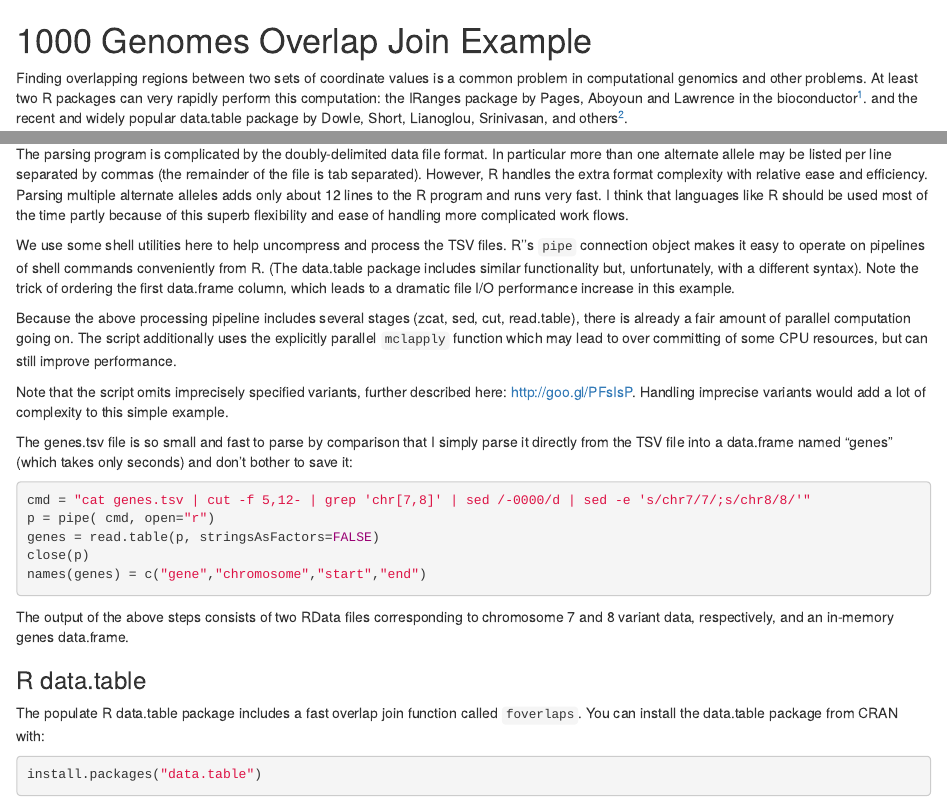
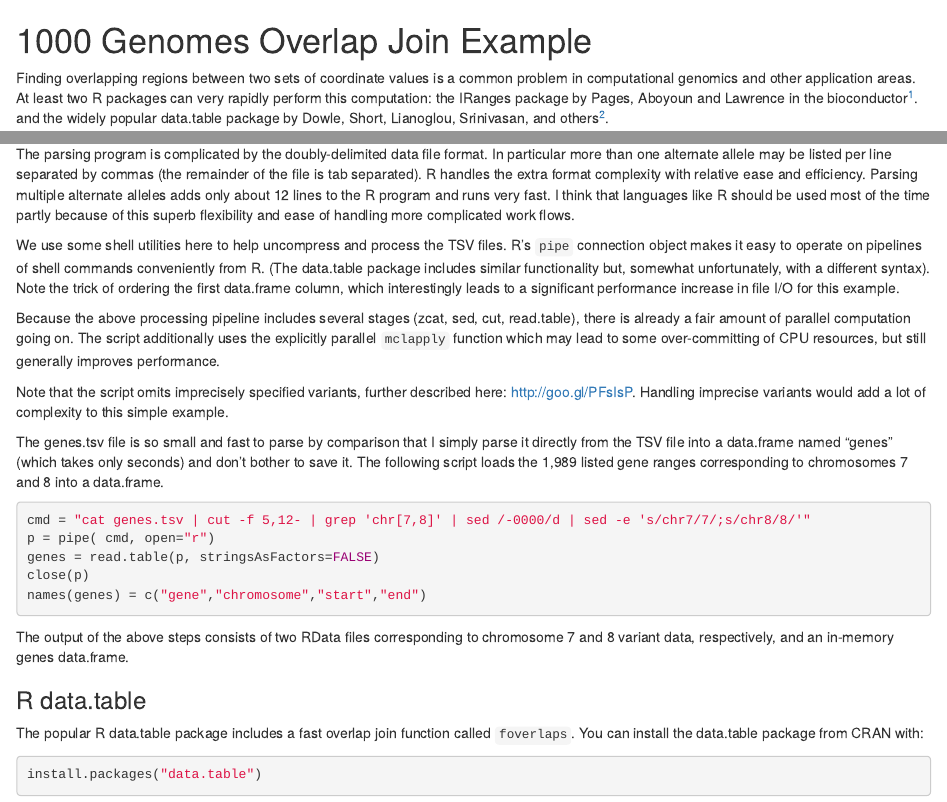
Before and after one commit to bwlewis/1000_genomes_examples, an R Markdown document (ranges.Rmd): the page in a window 1100 px wide, from its top, and a second part further down, joined at a grey line. Rendered offline with R 4.5, knitr and Pandoc, with nearby package versions.

Commit message:
Improved figure, fixed typos

````diff
--- a/ranges.Rmd
+++ b/ranges.Rmd
@@ -1,10 +1,10 @@
 # 1000 Genomes Overlap Join Example
 
 Finding overlapping regions between two sets of coordinate values is
-a common problem in computational genomics and other problems. At least
-two R packages can very rapidly perform this computation: the IRanges
+a common problem in computational genomics and other application areas.
+At least two R packages can very rapidly perform this computation: the IRanges
 package by Pages, Aboyoun and Lawrence in the bioconductor[^1].
-and the recent and widely popular data.table package by Dowle, Short, Lianoglou, Srinivasan, and others[^2].
+and the widely popular data.table package by Dowle, Short, Lianoglou, Srinivasan, and others[^2].
 
 [^1]: Gentleman R.C., Carey V.J., Bates D.M., Bolstad B., Dettling M., Dudoit S., Ellis B., Gautier L., Ge Y., Gentry J., Hornik K., Hothorn T., Huber W., Iacus S., Irizarry R., Leisch F., Li C., Maechler M., Rossini A.J., Sawitzki  ., Smith C., Smyth G., Tierney L., Yang J.Y. and Zhang J. (2004) Bioconductor: open software development for computational biology and bioinformatics. Genome Biol. 5(10): R80.
 
@@ -146,23 +146,25 @@
 
 The parsing program is complicated by the doubly-delimited data file format. In
 particular more than one alternate allele may be listed per line separated by
-commas (the remainder of the file is tab separated). However, R handles the
+commas (the remainder of the file is tab separated). R handles the
 extra format complexity with relative ease and efficiency. Parsing multiple
 alternate alleles adds only about 12 lines to the R program and runs very fast.
 I think that languages like R should be used most of the time partly because of
 this superb flexibility and ease of handling more complicated work flows.
 
 We use some shell utilities here to help uncompress and process the TSV files.
-R''s `pipe` connection object makes it easy to operate on pipelines of shell
+R's `pipe` connection object makes it easy to operate on pipelines of shell
 commands conveniently from R.  (The data.table package includes similar
-functionality but, unfortunately, with a different syntax). Note the trick of
-ordering the first data.frame column, which leads to a dramatic file I/O
-performance increase in this example.
+functionality but, somewhat unfortunately, with a different syntax).
+Note the trick of
+ordering the first data.frame column, which interestingly
+leads to a significant
+performance increase in file I/O for this example.
 
 Because the above processing pipeline includes several stages (zcat, sed, cut,
 read.table), there is already a fair amount of parallel computation going on.
 The script additionally uses the explicitly parallel `mclapply` function which
-may lead to over committing of some CPU resources, but can still improve
+may lead to some over-committing of CPU resources, but still generally improves
 performance.
 
 Note that the script omits imprecisely specified variants, further described
@@ -171,7 +173,9 @@
 
 The genes.tsv file is so small and fast to parse by comparison that I simply
 parse it directly from the TSV file into a data.frame named "genes" (which
-takes only seconds) and don't bother to save it:
+takes only seconds) and don't bother to save it. The following script loads
+the 1,989 listed gene ranges corresponding to
+chromosomes 7 and 8 into a data.frame.
 ```{r, eval=FALSE}
 cmd = "cat genes.tsv | cut -f 5,12- | grep 'chr[7,8]' | sed /-0000/d | sed -e 's/chr7/7/;s/chr8/8/'"
 p = pipe( cmd, open="r")
@@ -186,7 +190,7 @@
 
 ### R data.table
 
-The populate R data.table package includes a fast overlap join function
+The popular R data.table package includes a fast overlap join function
 called `foverlaps`. You can install the data.table package from CRAN with:
 ```{r, eval=FALSE}
 install.packages("data.table")
````
Also changed, not shown: fig1.png.
